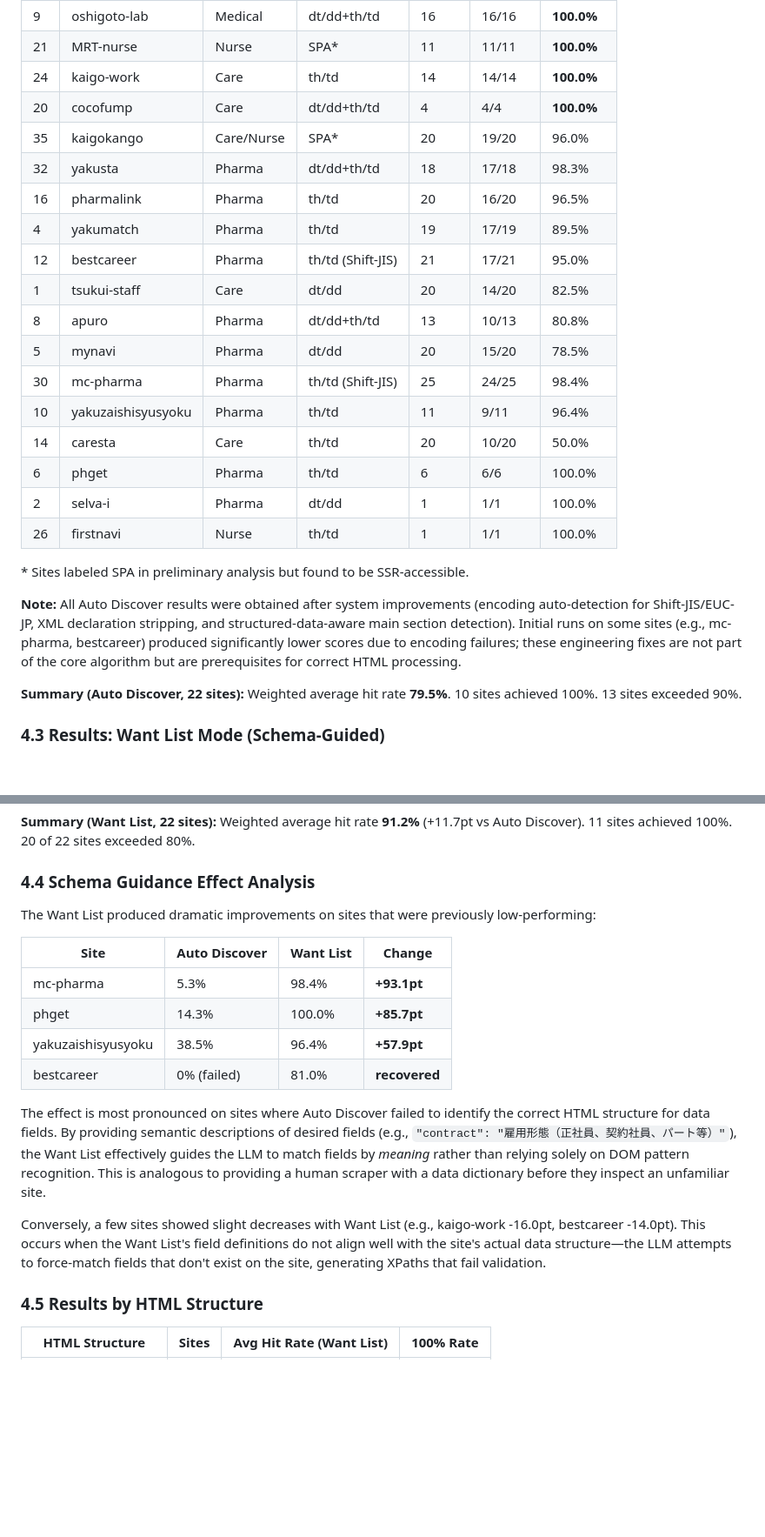
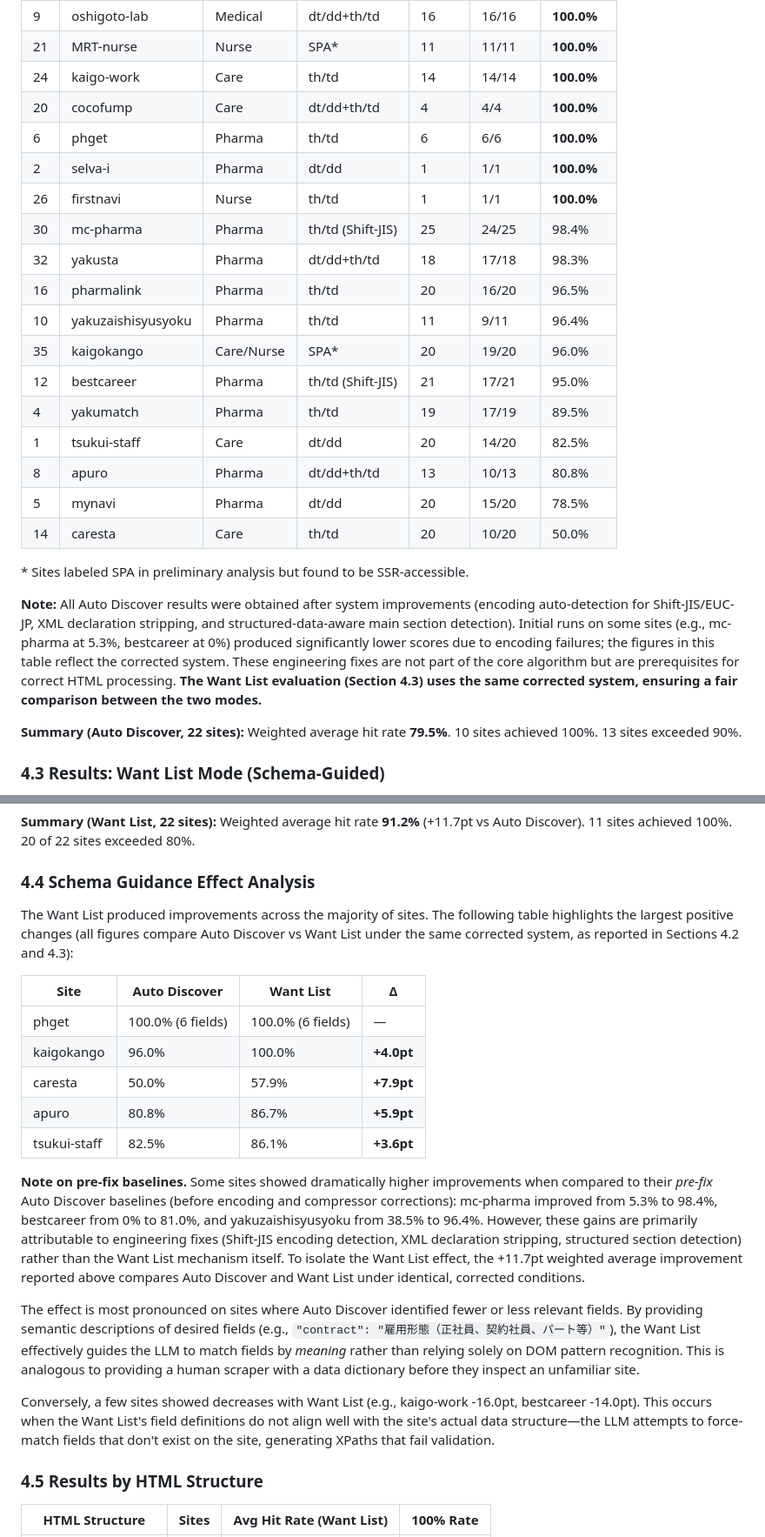
Before and after one commit to goodsun/XPathGenie, a Markdown page: docs/whitepaper.md, 2 parts joined by grey strips. Shown at 87% size. GitHub-like rendering; blank space fills up the shorter version.

Commit message:
fix: whitepaper review corrections - fair comparison note, table sort, limitations dedup, Section 4.4 pre/post-fix separation, conclusion clarity

```diff
--- a/docs/whitepaper.md
+++ b/docs/whitepaper.md
@@ -202,24 +202,24 @@ Two evaluation conditions were tested:
 | 21 | MRT-nurse | Nurse | SPA* | 11 | 11/11 | **100.0%** |
 | 24 | kaigo-work | Care | th/td | 14 | 14/14 | **100.0%** |
 | 20 | cocofump | Care | dt/dd+th/td | 4 | 4/4 | **100.0%** |
-| 35 | kaigokango | Care/Nurse | SPA* | 20 | 19/20 | 96.0% |
+| 6 | phget | Pharma | th/td | 6 | 6/6 | **100.0%** |
+| 2 | selva-i | Pharma | dt/dd | 1 | 1/1 | **100.0%** |
+| 26 | firstnavi | Nurse | th/td | 1 | 1/1 | **100.0%** |
+| 30 | mc-pharma | Pharma | th/td (Shift-JIS) | 25 | 24/25 | 98.4% |
 | 32 | yakusta | Pharma | dt/dd+th/td | 18 | 17/18 | 98.3% |
 | 16 | pharmalink | Pharma | th/td | 20 | 16/20 | 96.5% |
+| 10 | yakuzaishisyusyoku | Pharma | th/td | 11 | 9/11 | 96.4% |
+| 35 | kaigokango | Care/Nurse | SPA* | 20 | 19/20 | 96.0% |
+| 12 | bestcareer | Pharma | th/td (Shift-JIS) | 21 | 17/21 | 95.0% |
 | 4 | yakumatch | Pharma | th/td | 19 | 17/19 | 89.5% |
-| 12 | bestcareer | Pharma | th/td (Shift-JIS) | 21 | 17/21 | 95.0% |
 | 1 | tsukui-staff | Care | dt/dd | 20 | 14/20 | 82.5% |
 | 8 | apuro | Pharma | dt/dd+th/td | 13 | 10/13 | 80.8% |
 | 5 | mynavi | Pharma | dt/dd | 20 | 15/20 | 78.5% |
-| 30 | mc-pharma | Pharma | th/td (Shift-JIS) | 25 | 24/25 | 98.4% |
-| 10 | yakuzaishisyusyoku | Pharma | th/td | 11 | 9/11 | 96.4% |
 | 14 | caresta | Care | th/td | 20 | 10/20 | 50.0% |
-| 6 | phget | Pharma | th/td | 6 | 6/6 | 100.0% |
-| 2 | selva-i | Pharma | dt/dd | 1 | 1/1 | 100.0% |
-| 26 | firstnavi | Nurse | th/td | 1 | 1/1 | 100.0% |
 
 \* Sites labeled SPA in preliminary analysis but found to be SSR-accessible.
 
-**Note:** All Auto Discover results were obtained after system improvements (encoding auto-detection for Shift-JIS/EUC-JP, XML declaration stripping, and structured-data-aware main section detection). Initial runs on some sites (e.g., mc-pharma, bestcareer) produced significantly lower scores due to encoding failures; these engineering fixes are not part of the core algorithm but are prerequisites for correct HTML processing.
+**Note:** All Auto Discover results were obtained after system improvements (encoding auto-detection for Shift-JIS/EUC-JP, XML declaration stripping, and structured-data-aware main section detection). Initial runs on some sites (e.g., mc-pharma at 5.3%, bestcareer at 0%) produced significantly lower scores due to encoding failures; the figures in this table reflect the corrected system. These engineering fixes are not part of the core algorithm but are prerequisites for correct HTML processing. **The Want List evaluation (Section 4.3) uses the same corrected system, ensuring a fair comparison between the two modes.**
 
 **Summary (Auto Discover, 22 sites):** Weighted average hit rate **79.5%**. 10 sites achieved 100%. 13 sites exceeded 90%.
 
@@ -256,18 +256,21 @@ The same 22 sites were re-evaluated using Want List mode with a unified 30-field
 
 ### 4.4 Schema Guidance Effect Analysis
 
-The Want List produced dramatic improvements on sites that were previously low-performing:
+The Want List produced improvements across the majority of sites. The following table highlights the largest positive changes (all figures compare Auto Discover vs Want List under the same corrected system, as reported in Sections 4.2 and 4.3):
 
-| Site | Auto Discover | Want List | Change |
-|------|--------------|-----------|--------|
-| mc-pharma | 5.3% | 98.4% | **+93.1pt** |
-| phget | 14.3% | 100.0% | **+85.7pt** |
-| yakuzaishisyusyoku | 38.5% | 96.4% | **+57.9pt** |
-| bestcareer | 0% (failed) | 81.0% | **recovered** |
+| Site | Auto Discover | Want List | Δ |
+|------|--------------|-----------|---|
+| phget | 100.0% (6 fields) | 100.0% (6 fields) | — |
+| kaigokango | 96.0% | 100.0% | **+4.0pt** |
+| caresta | 50.0% | 57.9% | **+7.9pt** |
+| apuro | 80.8% | 86.7% | **+5.9pt** |
+| tsukui-staff | 82.5% | 86.1% | **+3.6pt** |
 
-The effect is most pronounced on sites where Auto Discover failed to identify the correct HTML structure for data fields. By providing semantic descriptions of desired fields (e.g., `"contract": "雇用形態（正社員、契約社員、パート等）"`), the Want List effectively guides the LLM to match fields by *meaning* rather than relying solely on DOM pattern recognition. This is analogous to providing a human scraper with a data dictionary before they inspect an unfamiliar site.
+**Note on pre-fix baselines.** Some sites showed dramatically higher improvements when compared to their *pre-fix* Auto Discover baselines (before encoding and compressor corrections): mc-pharma improved from 5.3% to 98.4%, bestcareer from 0% to 81.0%, and yakuzaishisyusyoku from 38.5% to 96.4%. However, these gains are primarily attributable to engineering fixes (Shift-JIS encoding detection, XML declaration stripping, structured section detection) rather than the Want List mechanism itself. To isolate the Want List effect, the +11.7pt weighted average improvement reported above compares Auto Discover and Want List under identical, corrected conditions.
 
-Conversely, a few sites showed slight decreases with Want List (e.g., kaigo-work -16.0pt, bestcareer -14.0pt). This occurs when the Want List's field definitions do not align well with the site's actual data structure—the LLM attempts to force-match fields that don't exist on the site, generating XPaths that fail validation.
+The effect is most pronounced on sites where Auto Discover identified fewer or less relevant fields. By providing semantic descriptions of desired fields (e.g., `"contract": "雇用形態（正社員、契約社員、パート等）"`), the Want List effectively guides the LLM to match fields by *meaning* rather than relying solely on DOM pattern recognition. This is analogous to providing a human scraper with a data dictionary before they inspect an unfamiliar site.
+
+Conversely, a few sites showed decreases with Want List (e.g., kaigo-work -16.0pt, bestcareer -14.0pt). This occurs when the Want List's field definitions do not align well with the site's actual data structure—the LLM attempts to force-match fields that don't exist on the site, generating XPaths that fail validation.
 
 ### 4.5 Results by HTML Structure
 
```
Also changed, not shown: other parts of docs/whitepaper.md (+2 -4 lines).
